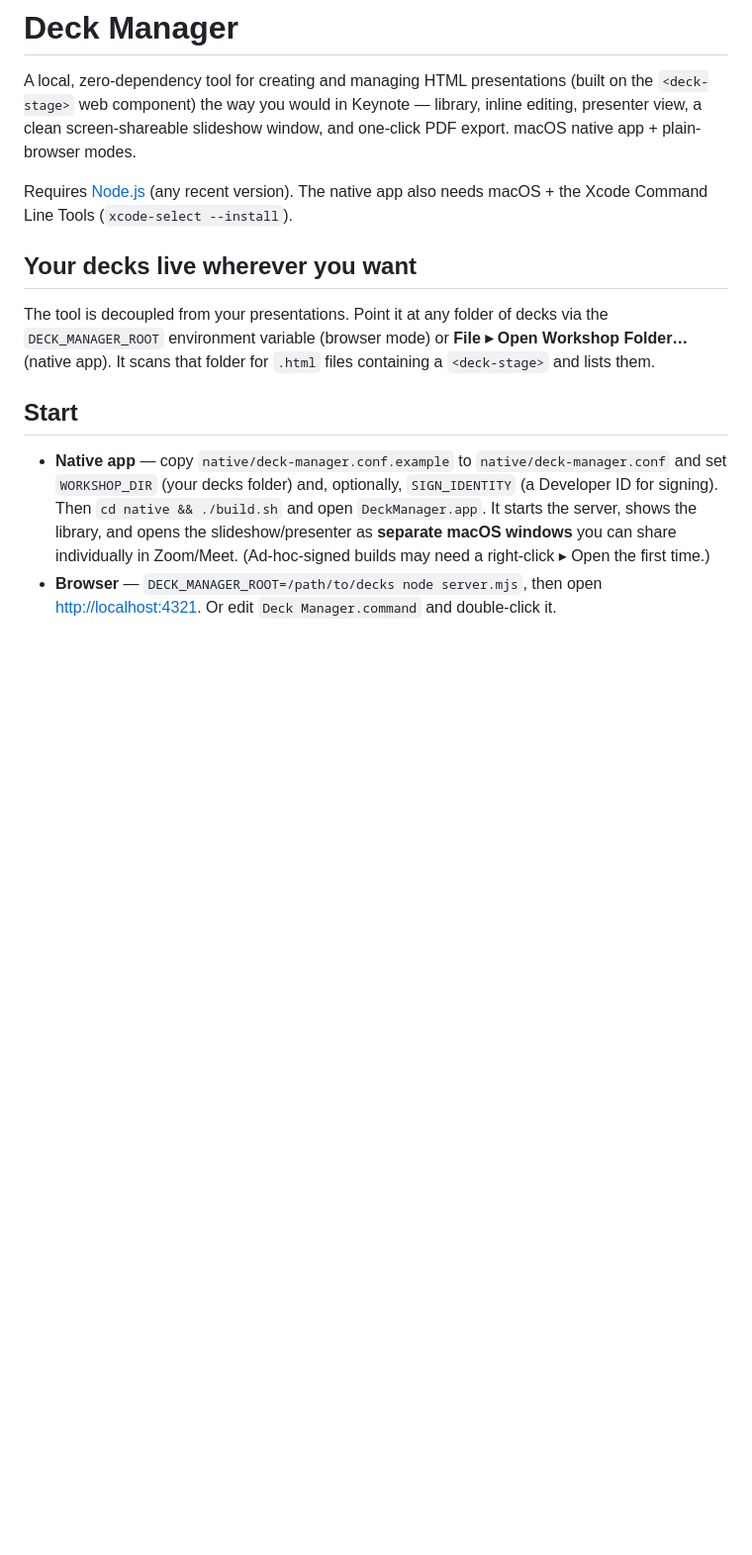
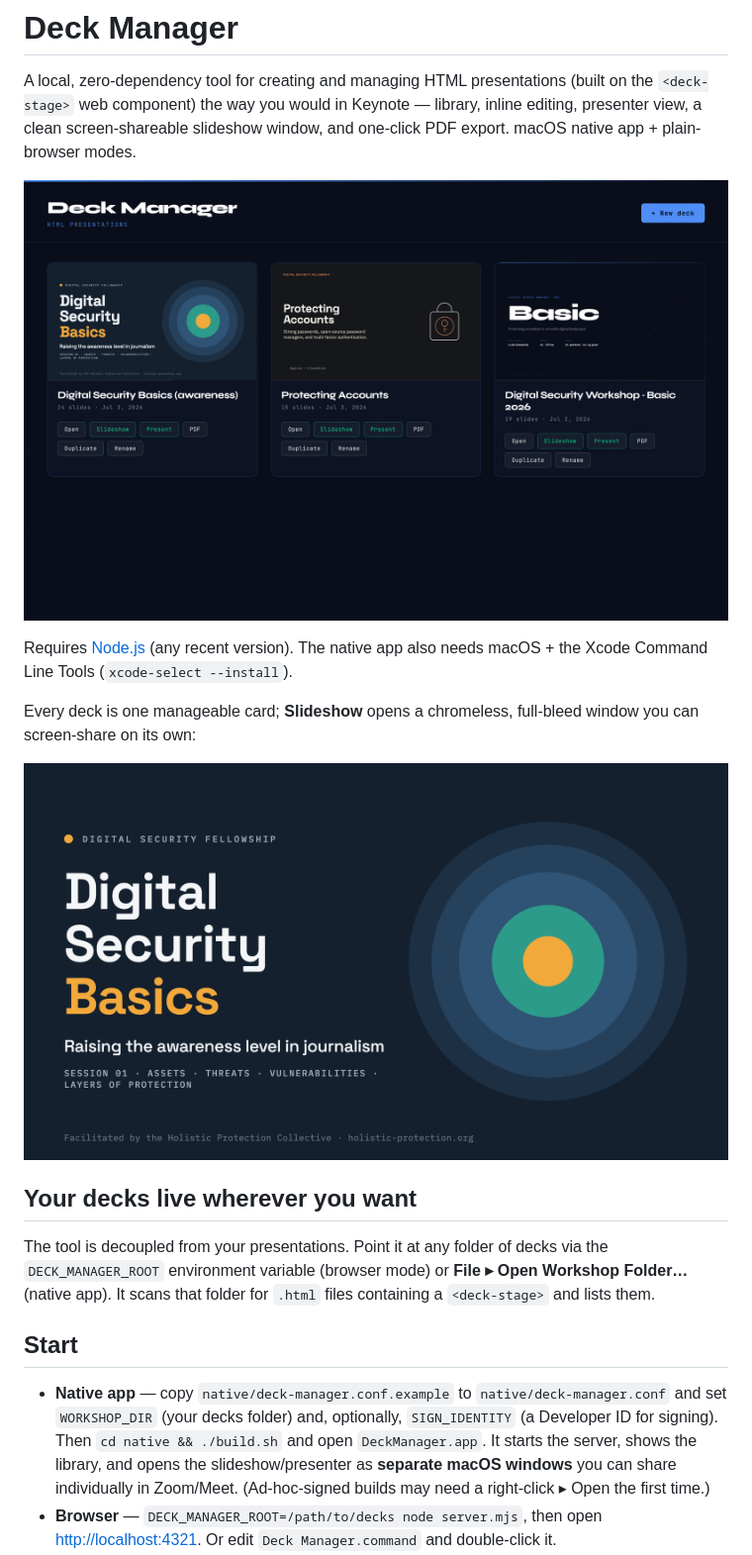
Before and after one commit to luisassardo/deck-manager, a Markdown page: README.md, the part around the change. Shown at 99% size. GitHub-like rendering; pictures changed too: docs/library.png (added), docs/slideshow.png (added); blank space fills up the shorter version.

Commit message:
Add MIT license and README screenshots
Co-Authored-By: Claude Opus 4.8 <noreply@anthropic.com>

```diff
--- a/README.md
+++ b/README.md
@@ -5,8 +5,15 @@ A local, zero-dependency tool for creating and managing HTML presentations
 library, inline editing, presenter view, a clean screen-shareable slideshow
 window, and one-click PDF export. macOS native app + plain-browser modes.
 
+![The Deck Manager library](docs/library.png)
+
 Requires [Node.js](https://nodejs.org) (any recent version). The native app
 also needs macOS + the Xcode Command Line Tools (`xcode-select --install`).
+
+Every deck is one manageable card; **Slideshow** opens a chromeless,
+full-bleed window you can screen-share on its own:
+
+![A slideshow window](docs/slideshow.png)
 
 ## Your decks live wherever you want
 
```
Also changed, not shown: 1 other file.
